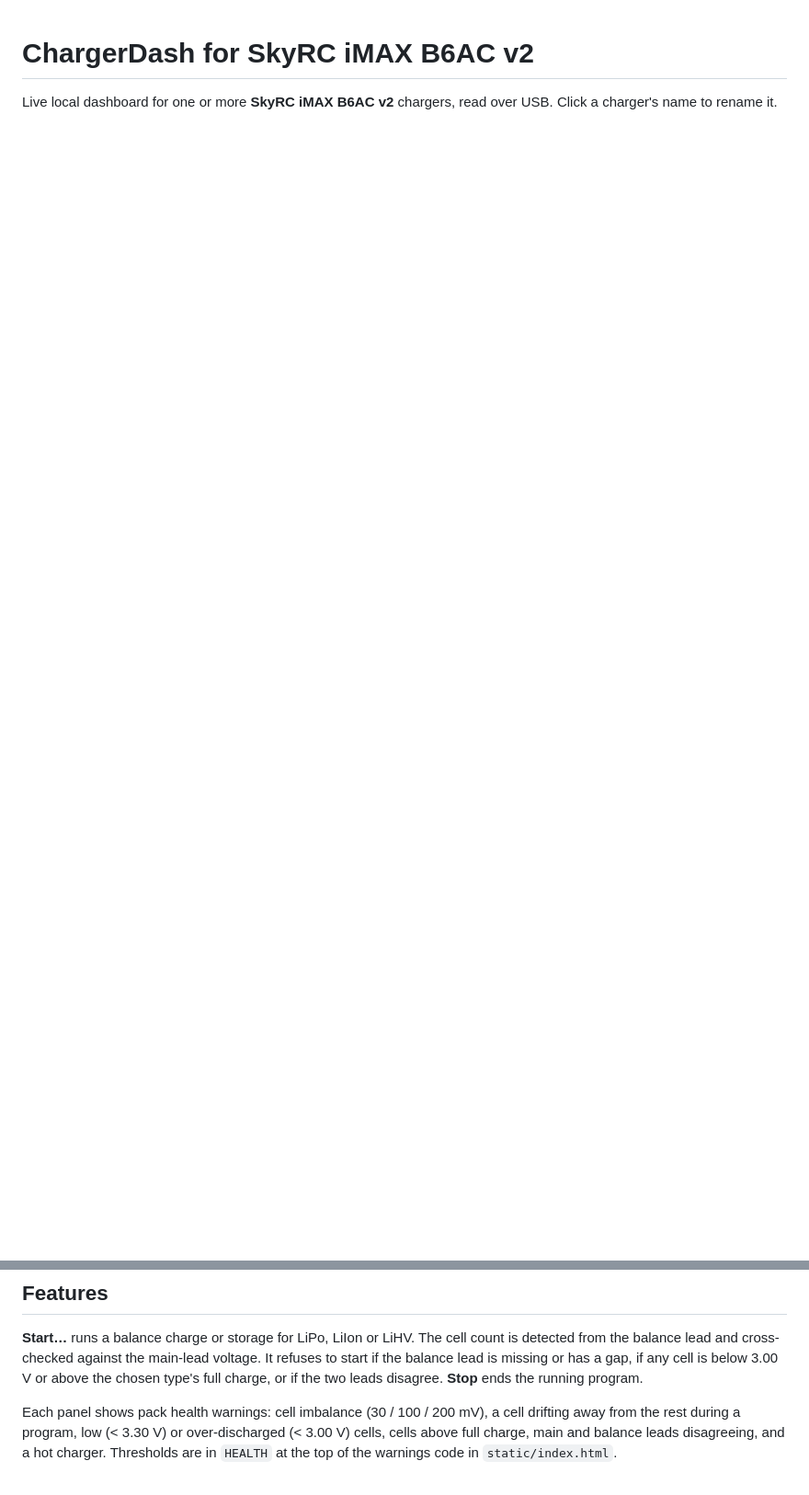
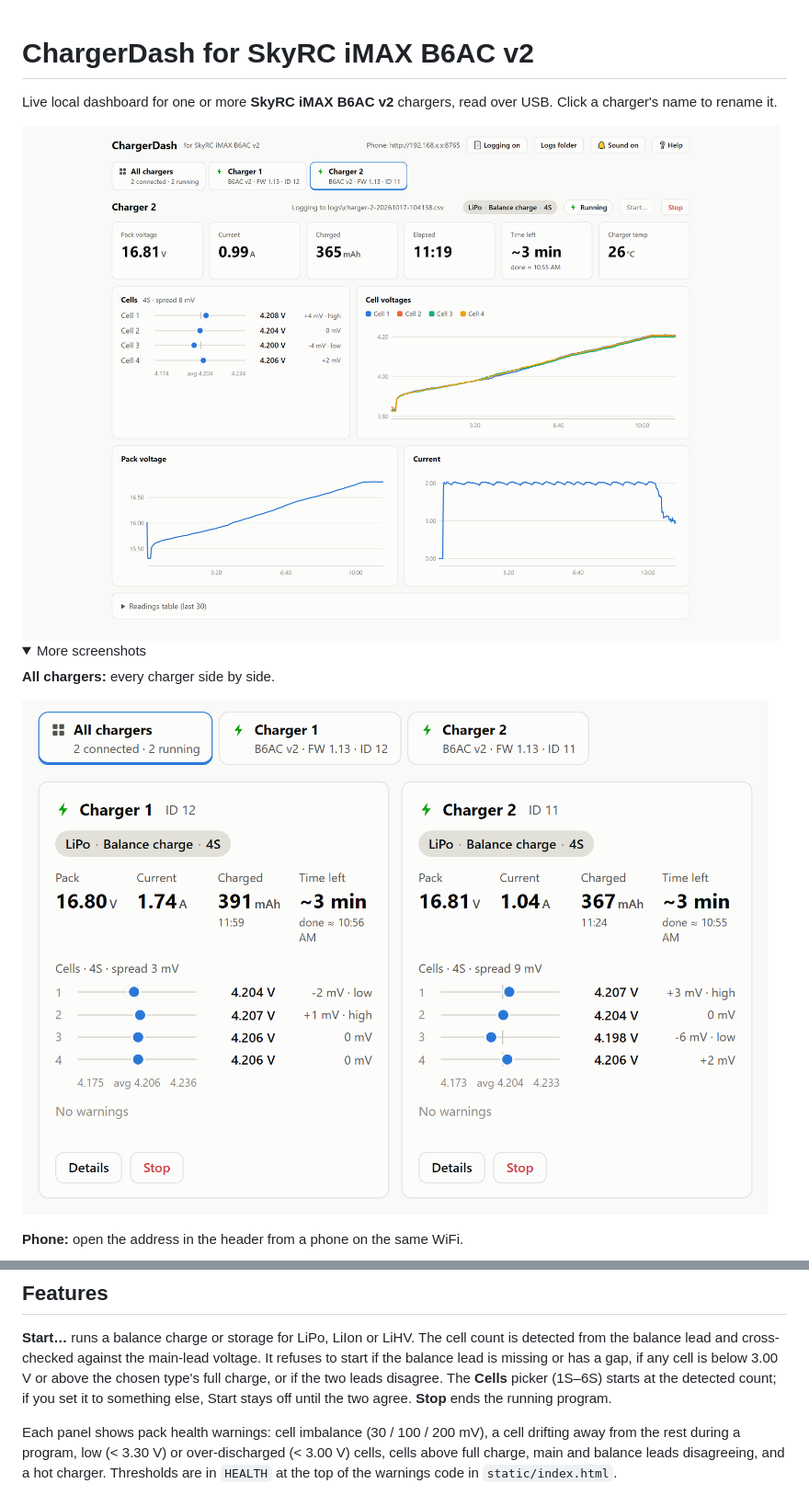
Before and after one commit to RobWiersma/ChargerDash, a Markdown page: README.md, 2 parts joined by grey strips. Shown: that part at 92% size. GitHub-like rendering; pictures changed too: screenshots/all-chargers.png (added), screenshots/charging.png (added); folded sections open; blank space fills up the shorter version.

Commit message:
v1.1 - updated some 4S logic and beautified the readme.

```diff
--- a/README.md
+++ b/README.md
@@ -2,3 +2,18 @@
 
 Live local dashboard for one or more **SkyRC iMAX B6AC v2** chargers, read over USB.
 Click a charger's name to rename it.
+
+<picture>
+  <source media="(prefers-color-scheme: dark)" srcset="screenshots/charging-dark.png">
+  <img src="screenshots/charging.png" alt="ChargerDash showing a 4S LiPo balance charge: pack voltage, current, per-cell voltages and live charts">
+</picture>
+
+<details>
+<summary>More screenshots</summary>
+
+**All chargers:** every charger side by side.
+
+![All chargers overview](screenshots/all-chargers.png)
+
+**Phone:** open the address in the header from a phone on the same WiFi.
+
@@ -22,7 +40,8 @@ catch fire: never leave a charge unattended, and charge on a fireproof surface o
 **Start…** runs a balance charge or storage for LiPo, LiIon or LiHV. The cell count is detected
 from the balance lead and cross-checked against the main-lead voltage. It refuses to start if the
 balance lead is missing or has a gap, if any cell is below 3.00 V or above the chosen type's full
-charge, or if the two leads disagree. **Stop** ends the running program.
+charge, or if the two leads disagree. The **Cells** picker (1S–6S) starts at the detected count;
+if you set it to something else, Start stays off until the two agree. **Stop** ends the running program.
 
 Each panel shows pack health warnings: cell imbalance (30 / 100 / 200 mV), a cell drifting
 away from the rest during a program, low (< 3.30 V) or over-discharged (< 3.00 V) cells, cells
```
Also changed, not shown: other parts of README.md (+3 -0 lines), screenshots/charging-dark.png (added), screenshots/phone.png (added), 3 other files.
